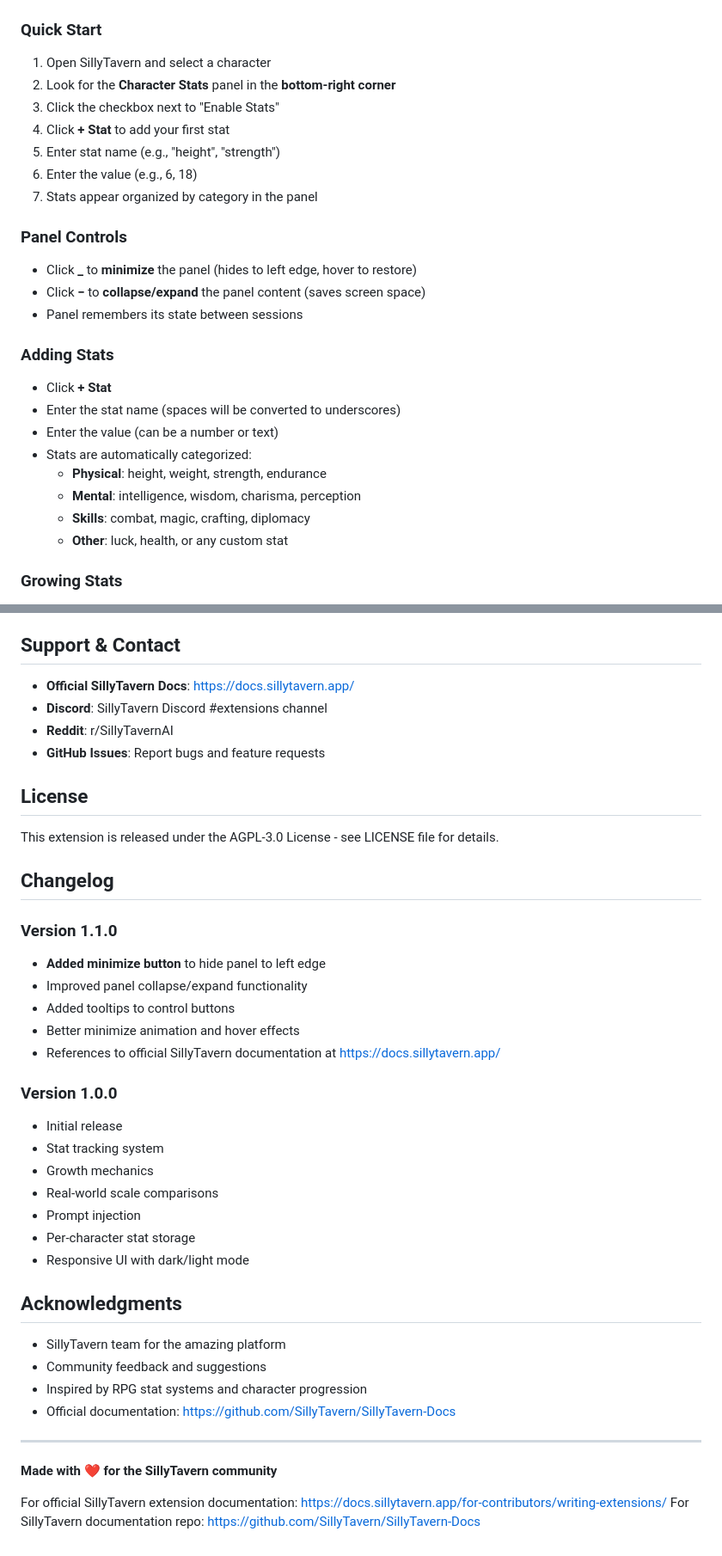
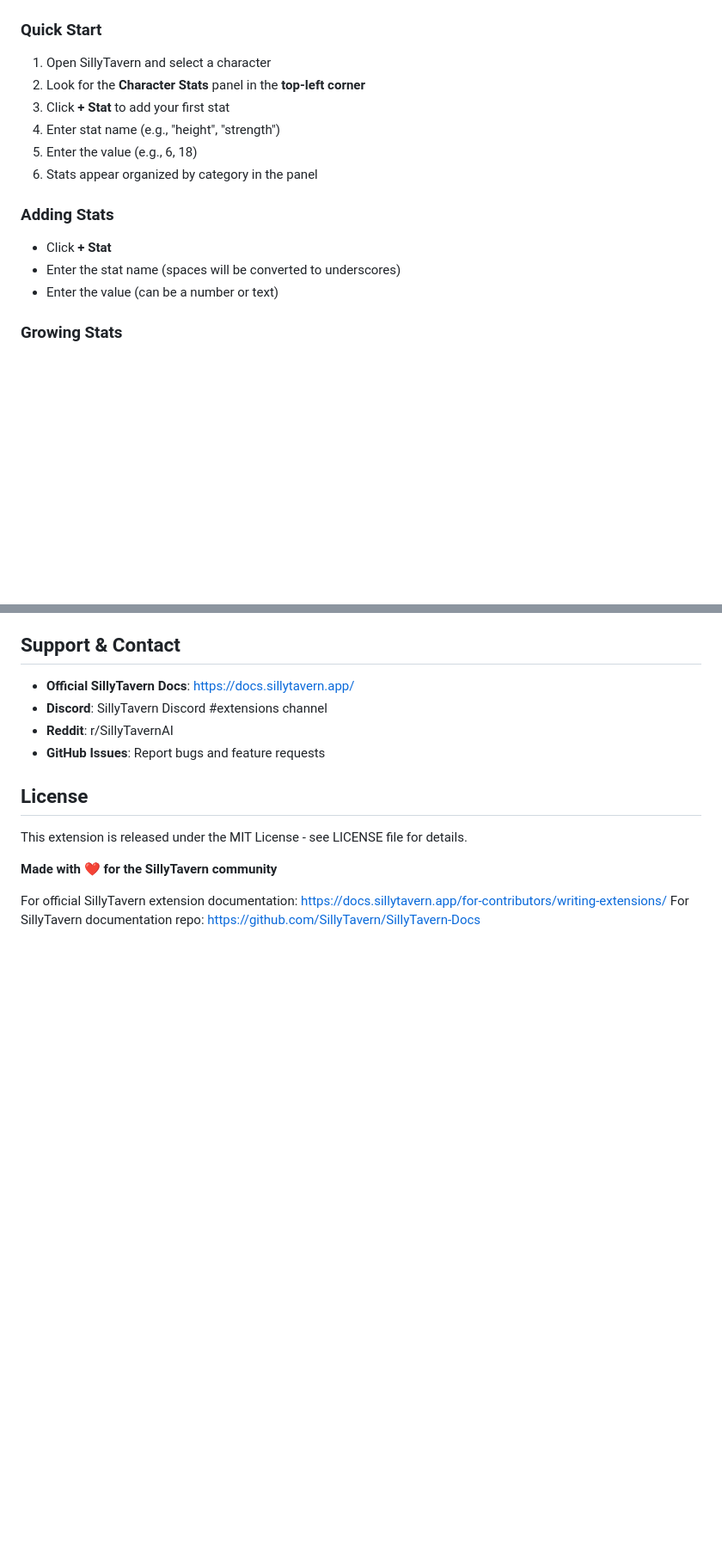
Before and after one commit to mkrrussell0411-star/Character-stats-extension, a Markdown page: README.md, 2 parts joined by grey strips. Shown at 86% size. Drawn GitHub-style; blank space fills up the shorter version.

```diff
--- a/README.md
+++ b/README.md
@@ -81,27 +81,16 @@ npm install
 
 ### Quick Start
 1. Open SillyTavern and select a character
-2. Look for the **Character Stats** panel in the **bottom-right corner**
-3. Click the checkbox next to "Enable Stats"
+2. Look for the **Character Stats** panel in the **top-left corner**
 4. Click **+ Stat** to add your first stat
 5. Enter stat name (e.g., "height", "strength")
 6. Enter the value (e.g., 6, 18)
 7. Stats appear organized by category in the panel
 
-### Panel Controls
-- Click **_** to **minimize** the panel (hides to left edge, hover to restore)
-- Click **−** to **collapse/expand** the panel content (saves screen space)
-- Panel remembers its state between sessions
-
 ### Adding Stats
 - Click **+ Stat**
 - Enter the stat name (spaces will be converted to underscores)
 - Enter the value (can be a number or text)
-- Stats are automatically categorized:
-  - **Physical**: height, weight, strength, endurance
-  - **Mental**: intelligence, wisdom, charisma, perception
-  - **Skills**: combat, magic, crafting, diplomacy
-  - **Other**: luck, health, or any custom stat
 
 ### Growing Stats
 1. Click **Grow Stats**
@@ -207,34 +196,7 @@ Found a bug? Have a feature idea? Contributions are welcome!
 
 ## License
 
-This extension is released under the AGPL-3.0 License - see LICENSE file for details.
-
-## Changelog
-
-### Version 1.1.0
-- **Added minimize button** to hide panel to left edge
-- Improved panel collapse/expand functionality
-- Added tooltips to control buttons
-- Better minimize animation and hover effects
-- References to official SillyTavern documentation at https://docs.sillytavern.app/
-
-### Version 1.0.0
-- Initial release
-- Stat tracking system
-- Growth mechanics
-- Real-world scale comparisons
-- Prompt injection
-- Per-character stat storage
-- Responsive UI with dark/light mode
-
-## Acknowledgments
-
-- SillyTavern team for the amazing platform
-- Community feedback and suggestions
-- Inspired by RPG stat systems and character progression
-- Official documentation: https://github.com/SillyTavern/SillyTavern-Docs
-
----
+This extension is released under the MIT License - see LICENSE file for details.
 
 **Made with ❤️ for the SillyTavern community**
 
```
